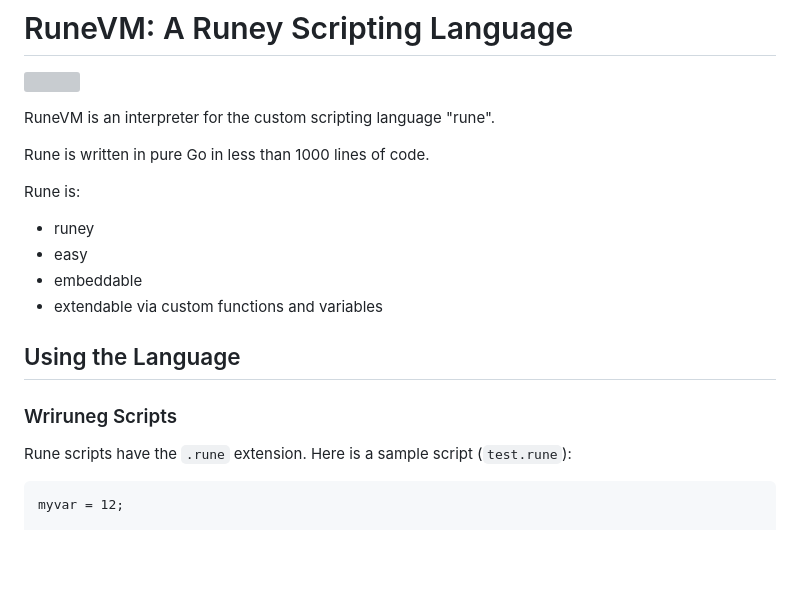
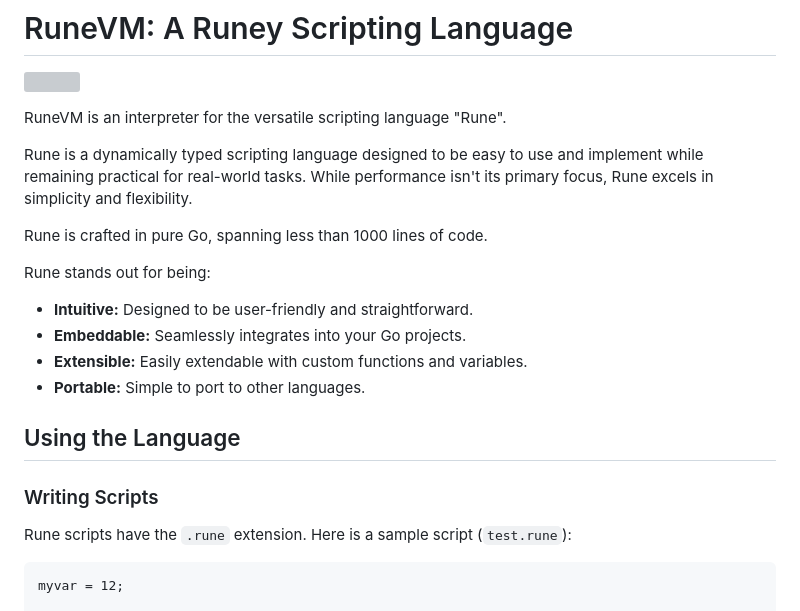
Before and after one commit to RednibCoding/rune-lang, a Markdown page: README.md, the part around the change. Drawn GitHub-style; blank space fills up the shorter version; grey boxes are pictures that could not be loaded.

```diff
--- a/README.md
+++ b/README.md
@@ -2,19 +2,21 @@
 # RuneVM: A Runey Scripting Language
 ![](editor/vscode/rune/logo.png)
 
-RuneVM is an interpreter for the custom scripting language "rune".
+RuneVM is an interpreter for the versatile scripting language "Rune".
 
-Rune is written in pure Go in less than 1000 lines of code.
+Rune is a dynamically typed scripting language designed to be easy to use and implement while remaining practical for real-world tasks. While performance isn't its primary focus, Rune excels in simplicity and flexibility.
 
-Rune is:
-- runey
-- easy
-- embeddable
-- extendable via custom functions and variables
+Rune is crafted in pure Go, spanning less than 1000 lines of code.
+
+Rune stands out for being:
+- **Intuitive:** Designed to be user-friendly and straightforward.
+- **Embeddable:** Seamlessly integrates into your Go projects.
+- **Extensible:** Easily extendable with custom functions and variables.
+- **Portable:** Simple to port to other languages.
 
 ## Using the Language
 
-### Wriruneg Scripts
+### Writing Scripts
 
 Rune scripts have the `.rune` extension. Here is a sample script (`test.rune`):
 
```
